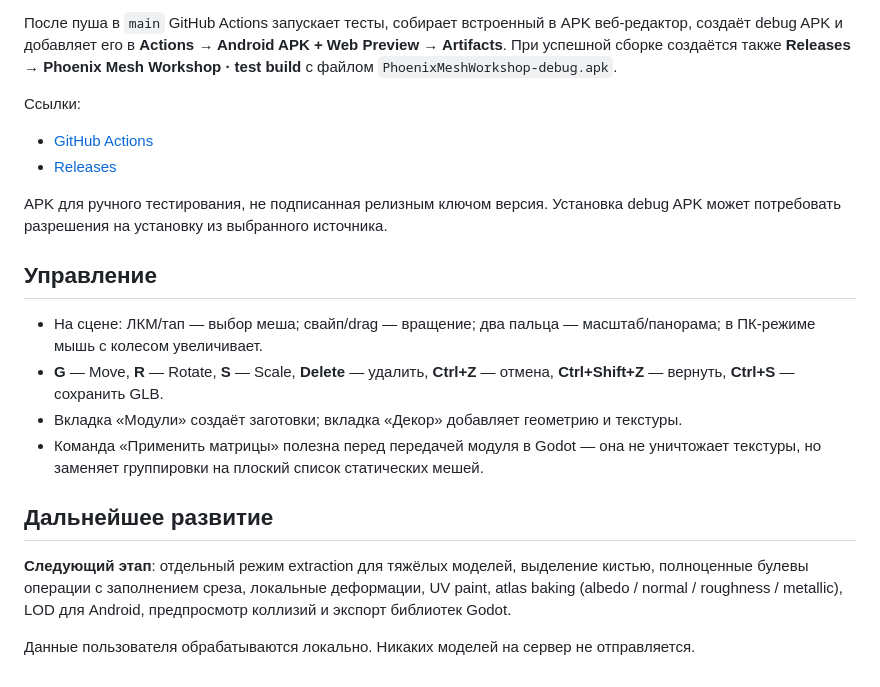
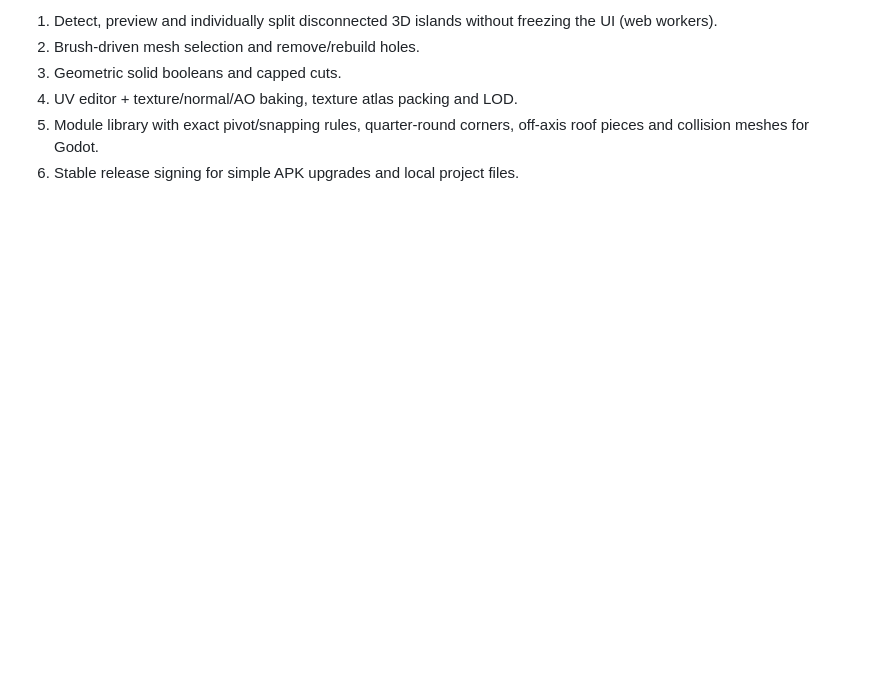
Before and after one commit to RayZenGreallyzzz/QDQR, a Markdown page: README.md, the part around one of its changes. Drawn GitHub-style; blank space fills up the shorter version.

```diff
--- a/README.md
+++ b/README.md
@@ -42,21 +54,7 @@ npm run dev
 
-После пуша в `main` GitHub Actions запускает тесты, собирает встроенный в APK веб-редактор, создаёт debug APK и добавляет его в **Actions → Android APK + Web Preview → Artifacts**. При успешной сборке создаётся также **Releases → Phoenix Mesh Workshop · test build** с файлом `PhoenixMeshWorkshop-debug.apk`.
-
-Ссылки:
-- [GitHub Actions](https://github.com/RayZenGreallyzzz/QDQR/actions)
-- [Releases](https://github.com/RayZenGreallyzzz/QDQR/releases)
-
-APK для ручного тестирования, не подписанная релизным ключом версия. Установка debug APK может потребовать разрешения на установку из выбранного источника.
-
-## Управление
-
-- На сцене: ЛКМ/тап — выбор меша; свайп/drag — вращение; два пальца — масштаб/панорама; в ПК-режиме мышь с колесом увеличивает.
-- **G** — Move, **R** — Rotate, **S** — Scale, **Delete** — удалить, **Ctrl+Z** — отмена, **Ctrl+Shift+Z** — вернуть, **Ctrl+S** — сохранить GLB.
-- Вкладка «Модули» создаёт заготовки; вкладка «Декор» добавляет геометрию и текстуры.
-- Команда «Применить матрицы» полезна перед передачей модуля в Godot — она не уничтожает текстуры, но заменяет группировки на плоский список статических мешей.
-
-## Дальнейшее развитие
-
-**Следующий этап**: отдельный режим extraction для тяжёлых моделей, выделение кистью, полноценные булевы операции с заполнением среза, локальные деформации, UV paint, atlas baking (albedo / normal / roughness / metallic), LOD для Android, предпросмотр коллизий и экспорт библиотек Godot.
-
-Данные пользователя обрабатываются локально. Никаких моделей на сервер не отправляется.
+1. Detect, preview and individually split disconnected 3D islands without freezing the UI (web workers).
+2. Brush-driven mesh selection and remove/rebuild holes.
+3. Geometric solid booleans and capped cuts.
+4. UV editor + texture/normal/AO baking, texture atlas packing and LOD.
+5. Module library with exact pivot/snapping rules, quarter-round corners, off-axis roof pieces and collision meshes for Godot.
+6. Stable release signing for simple APK upgrades and local project files.
```
Also changed, not shown: other parts of README.md (+38 -26 lines).
